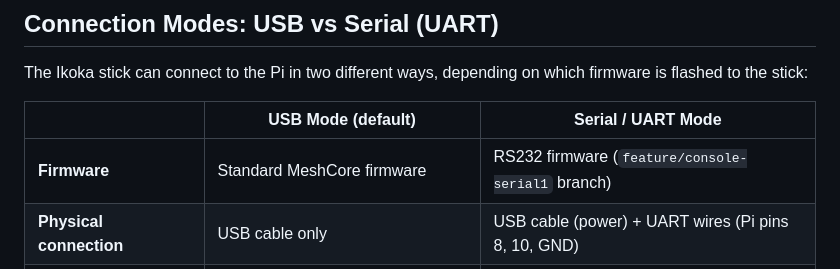
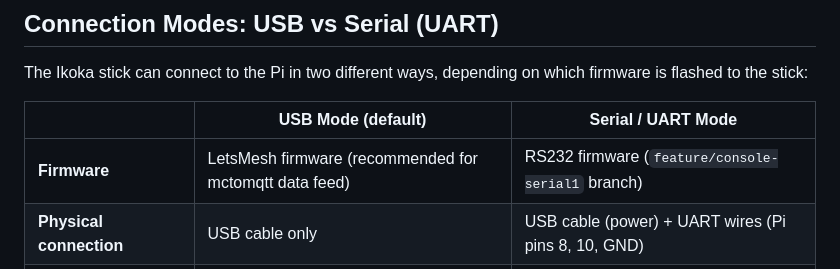
Before and after one commit to sskerry/RepeaterWatch, a Markdown page: docs/INSTALL.md, the part around the change. GitHub-like rendering.

```diff
--- a/docs/INSTALL.md
+++ b/docs/INSTALL.md
@@ -31,7 +31,7 @@ is flashed to the stick:
 
 | | USB Mode (default) | Serial / UART Mode |
 |---|---|---|
-| **Firmware** | Standard MeshCore firmware | RS232 firmware (`feature/console-serial1` branch) |
+| **Firmware** | LetsMesh firmware (recommended for mctomqtt data feed) | RS232 firmware (`feature/console-serial1` branch) |
 | **Physical connection** | USB cable only | USB cable (power) + UART wires (Pi pins 8, 10, GND) |
 | **Pi serial device** | `/dev/ttyACM0` via `/dev/serial/by-id/...` | `/dev/ttyAMA0` (Pi hardware UART) |
 | **SerialMux REAL_PORT** | USB by-id path | `/dev/ttyAMA0` |
```
Also changed, not shown: README.md (+2 -2 lines).
